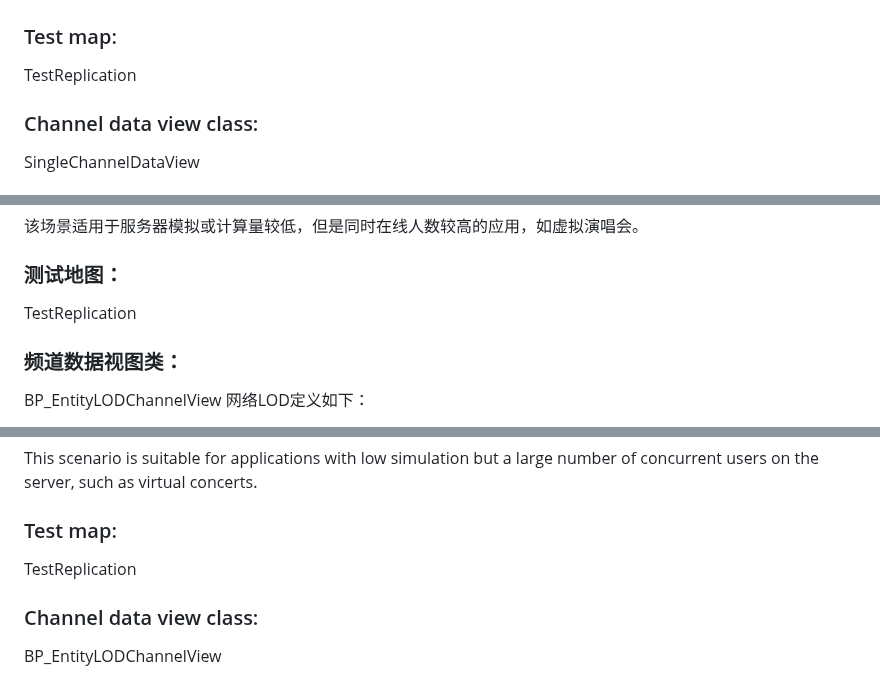
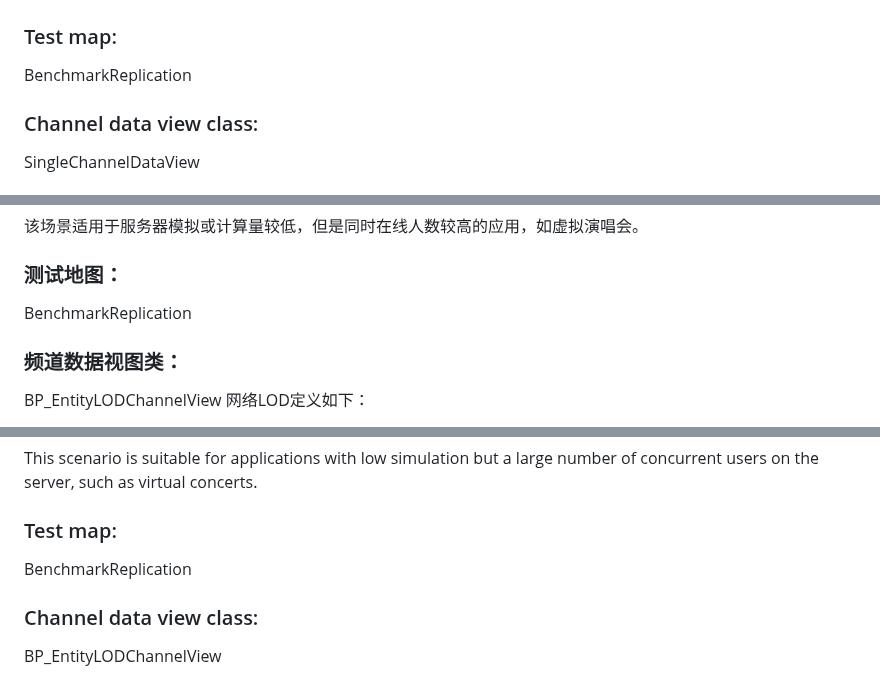
Before and after one commit to channeldorg/channeld-ue-plugin, a Markdown page: docs/benchmark.md, 3 parts joined by grey strips. Drawn GitHub-style.

Commit message:
Updated doc: TestReplication -> BenchmarkReplication

```diff
--- a/docs/benchmark.md
+++ b/docs/benchmark.md
@@ -51,7 +51,7 @@ Hardware resource limits for each service:
 
 # Scenario 1: Single UE Server
 ### Test map:
-TestReplication
+BenchmarkReplication
 
 ### Channel data view class:
 SingleChannelDataView
@@ -110,7 +110,7 @@ SpatialChannelDataView
 该场景适用于服务器模拟或计算量较低，但是同时在线人数较高的应用，如虚拟演唱会。
 
 ### 测试地图：
-TestReplication
+BenchmarkReplication
 
 ### 频道数据视图类：
 BP_EntityLODChannelView
@@ -139,7 +139,7 @@ BP_EntityLODChannelView
 This scenario is suitable for applications with low simulation but a large number of concurrent users on the server, such as virtual concerts.
 
 ### Test map:
-TestReplication
+BenchmarkReplication
 
 ### Channel data view class:
 BP_EntityLODChannelView
```
Also changed, not shown: docs/zh/benchmark.md (+2 -2 lines).
